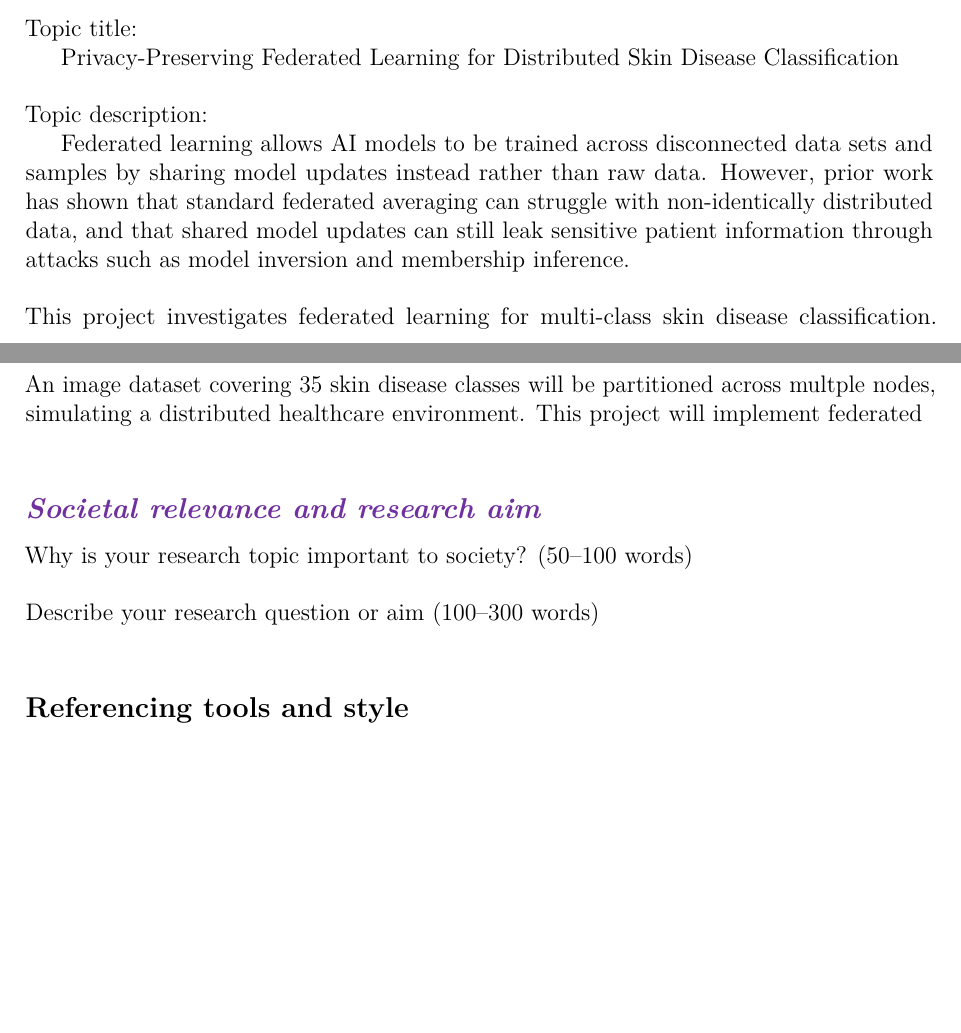
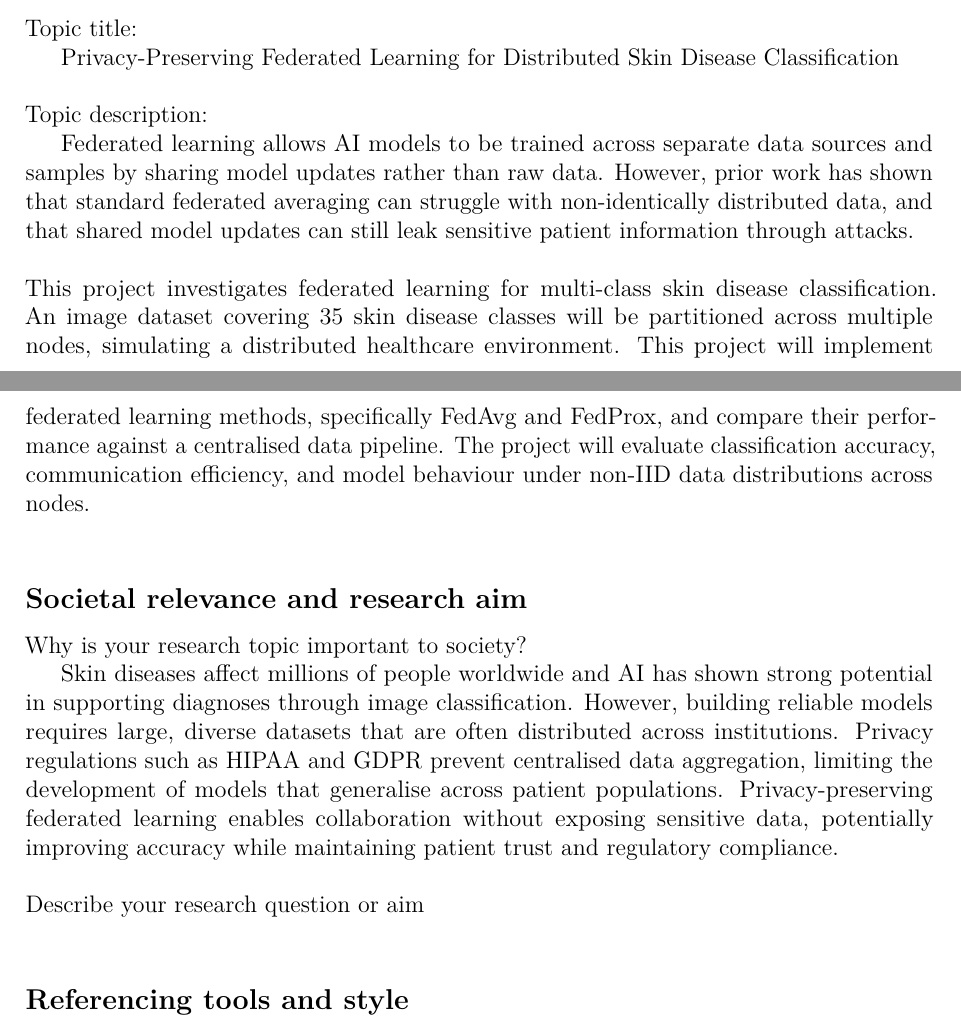
Before and after one commit to alexzhgu/skin-federated, a LaTeX document (Topic_Definition_Template_2026_V03.tex): two parts of pages 1 and 2 of 3, joined at a grey line, cut so that both start at the same text, the shorter picture padded with empty space. Compiled offline with pdfLaTeX.

Commit message:
Updated Topic Definition

```diff
--- a/Topic_Definition_Template_2026_V03.tex
+++ b/Topic_Definition_Template_2026_V03.tex
@@ -40,15 +40,17 @@
 \field{Have you met your supervisor: Yes - in person}
 \field{Do you have a regular meeting scheduled: Weekly}
 
-\subsection*{\purple{Project title and topic}}
+\subsection*{Project title and topic}
 \field{Topic title:\\
 \indent{Privacy-Preserving Federated Learning for Distributed Skin Disease Classification}}
-\field{Topic description:\\\indent{Federated learning allows AI models to be trained across disconnected data sets and samples by sharing model updates instead rather than raw data. However, prior work has shown that standard federated averaging can struggle with non-identically distributed data, and that shared model updates can still leak sensitive patient information through attacks such as model inversion and membership inference.\\
-\\This project investigates federated learning for multi-class skin disease classification. An image dataset covering 35 skin disease classes will be partitioned across multple nodes, simulating a distributed healthcare environment. This project will implement federated}}
+\field{Topic description:\\
+\indent{Federated learning allows AI models to be trained across separate data sources and samples by sharing model updates rather than raw data. However, prior work has shown that standard federated averaging can struggle with non-identically distributed data, and that shared model updates can still leak sensitive patient information through attacks.\\
+\\This project investigates federated learning for multi-class skin disease classification. An image dataset covering 35 skin disease classes will be partitioned across multiple nodes, simulating a distributed healthcare environment. This project will implement federated learning methods, specifically FedAvg and FedProx, and compare their performance against a centralised data pipeline. The project will evaluate classification accuracy, communication efficiency, and model behaviour under non-IID data distributions across nodes.}}
 
-\subsection*{\purple{Societal relevance and research aim}}
-\field{Why is your research topic important to society? (50--100 words)}
-\field{Describe your research question or aim (100--300 words)}
+\subsection*{Societal relevance and research aim}
+\field{Why is your research topic important to society?\\
+\indent{Skin diseases affect millions of people worldwide and AI has shown strong potential in supporting diagnoses through image classification. However, building reliable models requires large, diverse datasets that are often distributed across institutions. Privacy regulations such as HIPAA and GDPR prevent centralised data aggregation, limiting the development of models that generalise across patient populations. Privacy-preserving federated learning enables collaboration without exposing sensitive data, potentially improving accuracy while maintaining patient trust and regulatory compliance.}}
+\field{Describe your research question or aim}
 
 \subsection*{Referencing tools and style}
 \field{What reference manager are you using: Zotero with Better BibTeX plugin, exporting to BibTeX (.bib) for use with LaTeX}
```
Also changed, not shown: Topic_Definition_Template_2026_V03.pdf, 2 other files.
